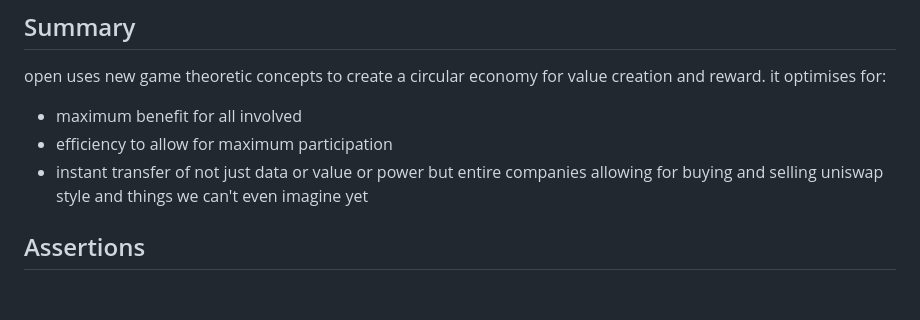
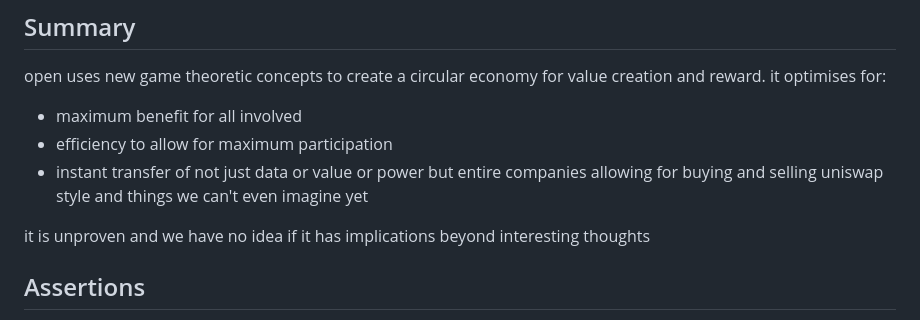
Before and after one commit to riffcc/open, a Markdown page: README.md, the part around the change. Drawn GitHub-style; blank space fills up the shorter version.

Commit message:
disclaimer

```diff
--- a/README.md
+++ b/README.md
@@ -27,6 +27,8 @@ it optimises for:
   but entire companies
   allowing for buying and selling uniswap style
   and things we can't even imagine yet
+
+it is unproven and we have no idea if it has implications beyond interesting thoughts
 
 ## Assertions
 * People will work even with their most bitter enemies
```
